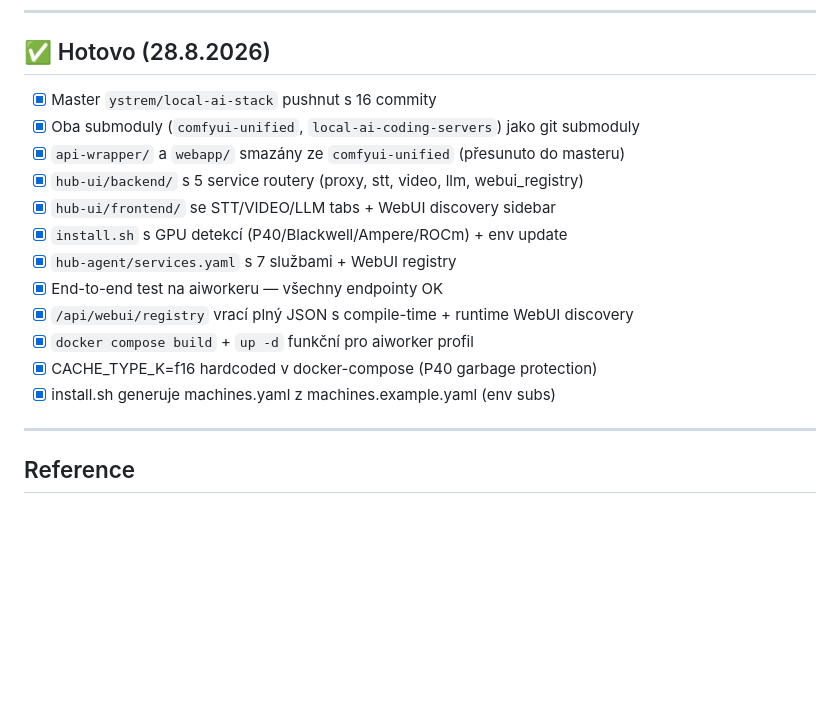
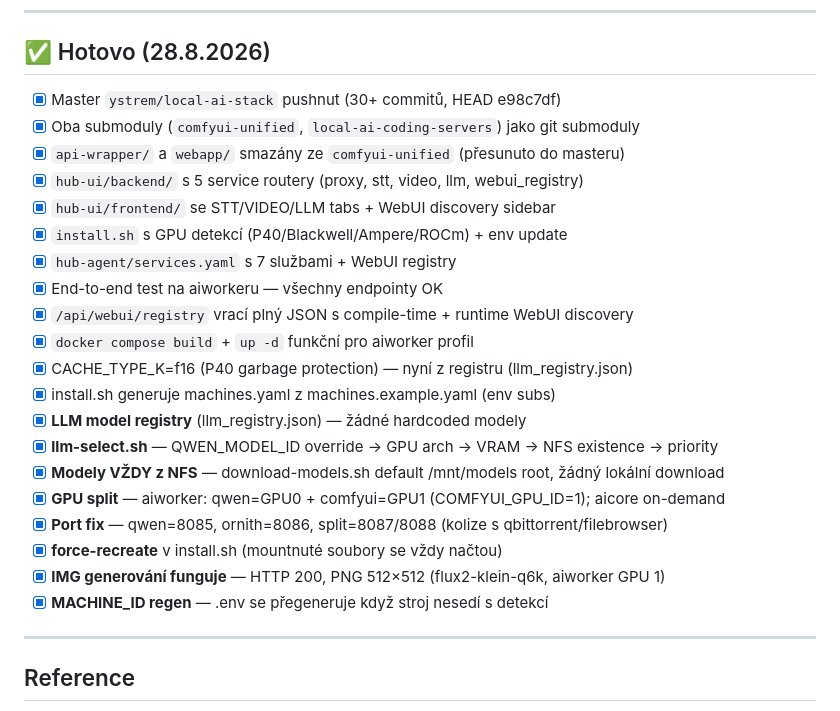
Before and after one commit to ystrem/local-ai-stack, a Markdown page: docs/TODO.md, the part around the change. GitHub-like rendering; blank space fills up the shorter version.

Commit message:
docs: TODO aktualizace — 20 položek hotovo (registry, GPU split, porty, force-recreate, IMG gen OK)
Co-authored-by: CommandCodeBot <noreply@commandcode.ai>

```diff
--- a/docs/TODO.md
+++ b/docs/TODO.md
@@ -146,7 +146,7 @@
 
 ## ✅ Hotovo (28.8.2026)
 
-- [x] Master `ystrem/local-ai-stack` pushnut s 16 commity
+- [x] Master `ystrem/local-ai-stack` pushnut (30+ commitů, HEAD e98c7df)
 - [x] Oba submoduly (`comfyui-unified`, `local-ai-coding-servers`) jako git submoduly
 - [x] `api-wrapper/` a `webapp/` smazány ze `comfyui-unified` (přesunuto do masteru)
 - [x] `hub-ui/backend/` s 5 service routery (proxy, stt, video, llm, webui_registry)
@@ -156,8 +156,16 @@
 - [x] End-to-end test na aiworkeru — všechny endpointy OK
 - [x] `/api/webui/registry` vrací plný JSON s compile-time + runtime WebUI discovery
 - [x] `docker compose build` + `up -d` funkční pro aiworker profil
-- [x] CACHE_TYPE_K=f16 hardcoded v docker-compose (P40 garbage protection)
+- [x] CACHE_TYPE_K=f16 (P40 garbage protection) — nyní z registru (llm_registry.json)
 - [x] install.sh generuje machines.yaml z machines.example.yaml (env subs)
+- [x] **LLM model registry** (llm_registry.json) — žádné hardcoded modely
+- [x] **llm-select.sh** — QWEN_MODEL_ID override → GPU arch → VRAM → NFS existence → priority
+- [x] **Modely VŽDY z NFS** — download-models.sh default /mnt/models root, žádný lokální download
+- [x] **GPU split** — aiworker: qwen=GPU0 + comfyui=GPU1 (COMFYUI_GPU_ID=1); aicore on-demand
+- [x] **Port fix** — qwen=8085, ornith=8086, split=8087/8088 (kolize s qbittorrent/filebrowser)
+- [x] **force-recreate** v install.sh (mountnuté soubory se vždy načtou)
+- [x] **IMG generování funguje** — HTTP 200, PNG 512×512 (flux2-klein-q6k, aiworker GPU 1)
+- [x] **MACHINE_ID regen** — .env se přegeneruje když stroj nesedí s detekcí
 
 ---
 
```
